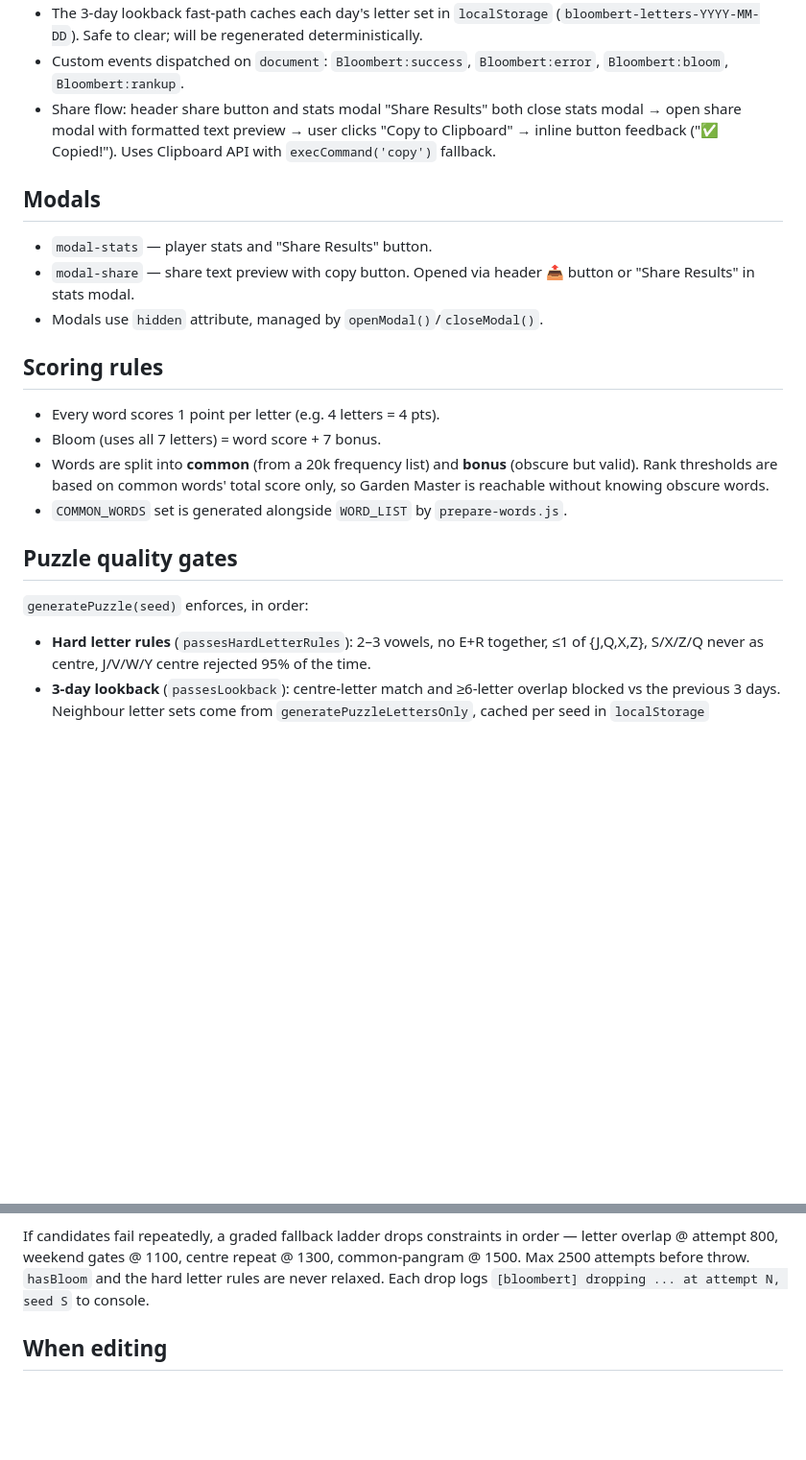
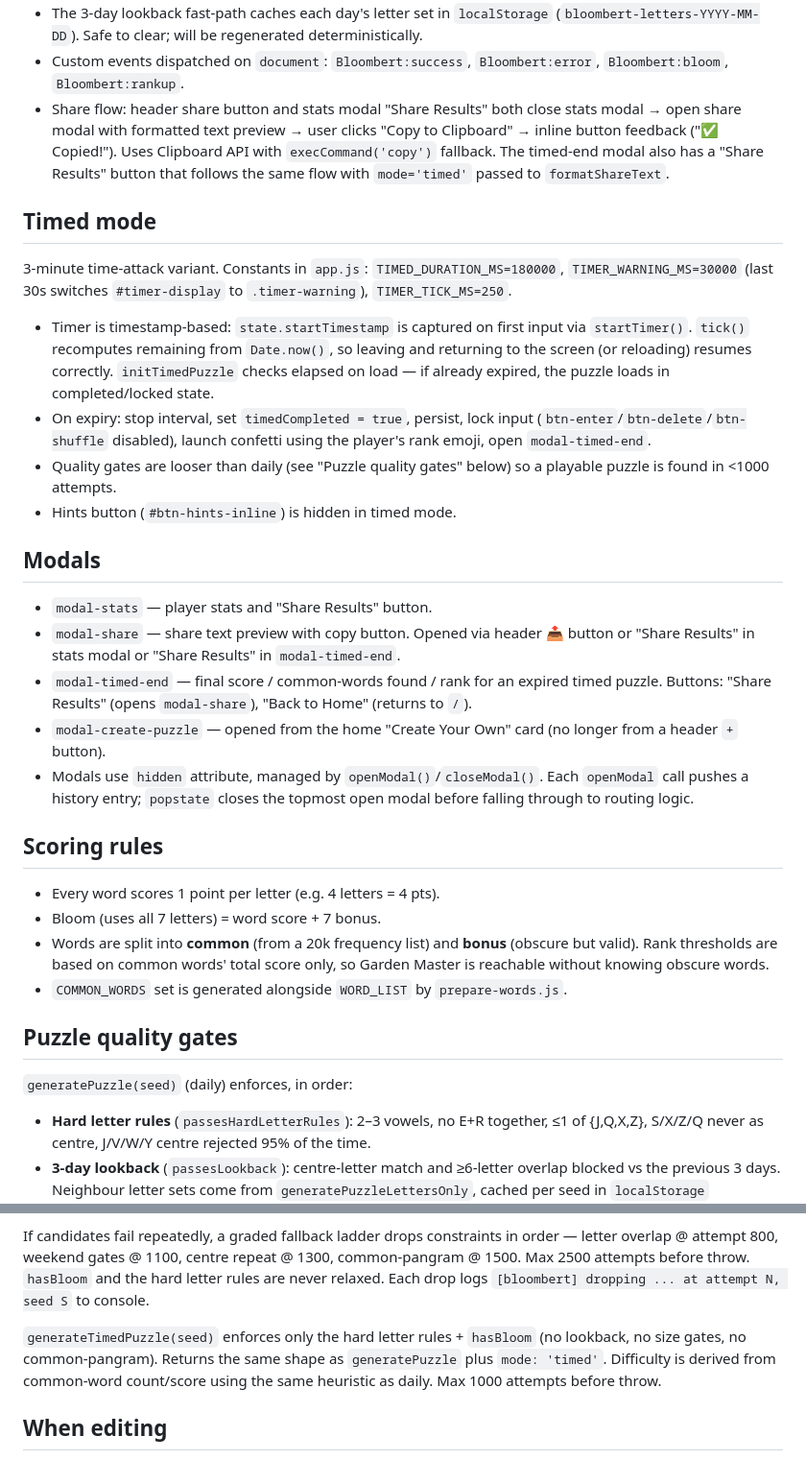
Before and after one commit to tzelynn/bloombert, a Markdown page: CLAUDE.md, 2 parts joined by grey strips. Shown at 96% size. Drawn GitHub-style; blank space fills up the shorter version.

```diff
--- a/CLAUDE.md
+++ b/CLAUDE.md
@@ -38,12 +55,23 @@ Vanilla JS loaded via `<script>` tags in `index.html`. No modules, no imports
 - The 3-day lookback fast-path caches each day's letter set in `localStorage` (`bloombert-letters-YYYY-MM-DD`). Safe to clear; will be regenerated deterministically.
 - Custom events dispatched on `document`: `Bloombert:success`, `Bloombert:error`, `Bloombert:bloom`, `Bloombert:rankup`.
-- Share flow: header share button and stats modal "Share Results" both close stats modal → open share modal with formatted text preview → user clicks "Copy to Clipboard" → inline button feedback ("✅ Copied!"). Uses Clipboard API with `execCommand('copy')` fallback.
+- Share flow: header share button and stats modal "Share Results" both close stats modal → open share modal with formatted text preview → user clicks "Copy to Clipboard" → inline button feedback ("✅ Copied!"). Uses Clipboard API with `execCommand('copy')` fallback. The timed-end modal also has a "Share Results" button that follows the same flow with `mode='timed'` passed to `formatShareText`.
+
+## Timed mode
+
+3-minute time-attack variant. Constants in `app.js`: `TIMED_DURATION_MS=180000`, `TIMER_WARNING_MS=30000` (last 30s switches `#timer-display` to `.timer-warning`), `TIMER_TICK_MS=250`.
+
+- Timer is timestamp-based: `state.startTimestamp` is captured on first input via `startTimer()`. `tick()` recomputes remaining from `Date.now()`, so leaving and returning to the screen (or reloading) resumes correctly. `initTimedPuzzle` checks elapsed on load — if already expired, the puzzle loads in completed/locked state.
+- On expiry: stop interval, set `timedCompleted = true`, persist, lock input (`btn-enter`/`btn-delete`/`btn-shuffle` disabled), launch confetti using the player's rank emoji, open `modal-timed-end`.
+- Quality gates are looser than daily (see "Puzzle quality gates" below) so a playable puzzle is found in <1000 attempts.
+- Hints button (`#btn-hints-inline`) is hidden in timed mode.
 
 ## Modals
 
 - `modal-stats` — player stats and "Share Results" button.
-- `modal-share` — share text preview with copy button. Opened via header 📤 button or "Share Results" in stats modal.
-- Modals use `hidden` attribute, managed by `openModal()`/`closeModal()`.
+- `modal-share` — share text preview with copy button. Opened via header 📤 button or "Share Results" in stats modal or "Share Results" in `modal-timed-end`.
+- `modal-timed-end` — final score / common-words found / rank for an expired timed puzzle. Buttons: "Share Results" (opens `modal-share`), "Back to Home" (returns to `/`).
+- `modal-create-puzzle` — opened from the home "Create Your Own" card (no longer from a header `+` button).
+- Modals use `hidden` attribute, managed by `openModal()`/`closeModal()`. Each `openModal` call pushes a history entry; `popstate` closes the topmost open modal before falling through to routing logic.
 
 ## Scoring rules
 
@@ -54,7 +82,7 @@ Vanilla JS loaded via `<script>` tags in `index.html`. No modules, no imports
 
 ## Puzzle quality gates
 
-`generatePuzzle(seed)` enforces, in order:
+`generatePuzzle(seed)` (daily) enforces, in order:
 
 - **Hard letter rules** (`passesHardLetterRules`): 2–3 vowels, no E+R together, ≤1 of {J,Q,X,Z}, S/X/Z/Q never as centre, J/V/W/Y centre rejected 95% of the time.
 - **3-day lookback** (`passesLookback`): centre-letter match and ≥6-letter overlap blocked vs the previous 3 days. Neighbour letter sets come from `generatePuzzleLettersOnly`, cached per seed in `localStorage` (`bloombert-letters-YYYY-MM-DD`).
@@ -64,6 +92,8 @@ Vanilla JS loaded via `<script>` tags in `index.html`. No modules, no imports
 
 If candidates fail repeatedly, a graded fallback ladder drops constraints in order — letter overlap @ attempt 800, weekend gates @ 1100, centre repeat @ 1300, common-pangram @ 1500. Max 2500 attempts before throw. `hasBloom` and the hard letter rules are never relaxed. Each drop logs `[bloombert] dropping ... at attempt N, seed S` to console.
 
+`generateTimedPuzzle(seed)` enforces only the hard letter rules + `hasBloom` (no lookback, no size gates, no common-pangram). Returns the same shape as `generatePuzzle` plus `mode: 'timed'`. Difficulty is derived from common-word count/score using the same heuristic as daily. Max 1000 attempts before throw.
+
 ## When editing
 
 - Don't convert to ES modules — the app loads via `<script>` tags with no bundler.
```
Also changed, not shown: other parts of CLAUDE.md (+25 -8 lines), README.md (+11 -0 lines).
